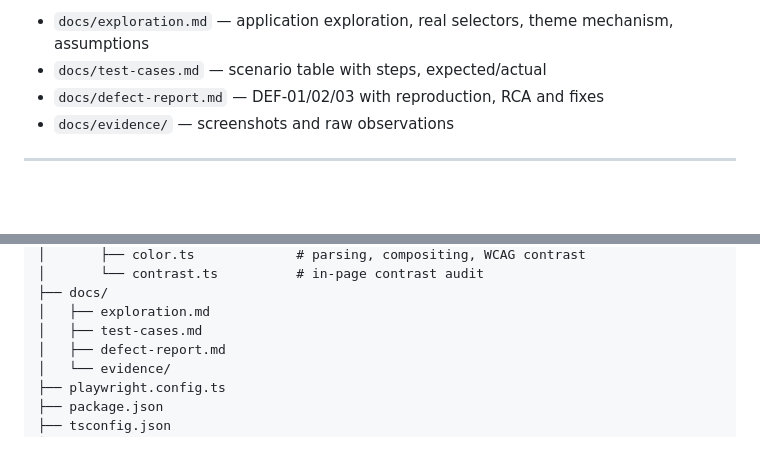
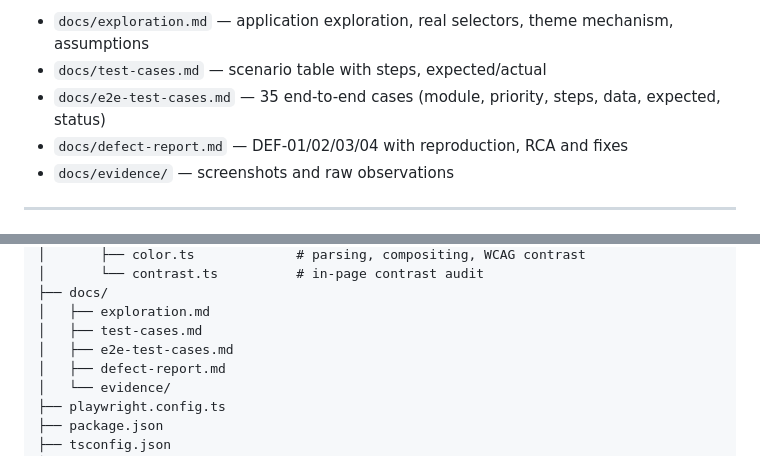
Before and after one commit to ujjawalkumar06/theme-report-assignment, a Markdown page: README.md, 2 parts joined by grey strips. Drawn GitHub-style; blank space fills up the shorter version.

Commit message:
Add 35 end-to-end test cases with execution statuses

```diff
--- a/README.md
+++ b/README.md
@@ -27,7 +27,8 @@ Requirements TH-01…TH-07 pass. TH-08 revealed two persistence/safety failures
 See:
 - `docs/exploration.md` — application exploration, real selectors, theme mechanism, assumptions
 - `docs/test-cases.md` — scenario table with steps, expected/actual
-- `docs/defect-report.md` — DEF-01/02/03 with reproduction, RCA and fixes
+- `docs/e2e-test-cases.md` — 35 end-to-end cases (module, priority, steps, data, expected, status)
+- `docs/defect-report.md` — DEF-01/02/03/04 with reproduction, RCA and fixes
 - `docs/evidence/` — screenshots and raw observations
 
 ---
@@ -104,6 +105,7 @@ theme-report-assignment/
 ├── docs/
 │   ├── exploration.md
 │   ├── test-cases.md
+│   ├── e2e-test-cases.md
 │   ├── defect-report.md
 │   └── evidence/
 ├── playwright.config.ts
```
Also changed, not shown: docs/e2e-test-cases.md (added, +68 -0 lines).
